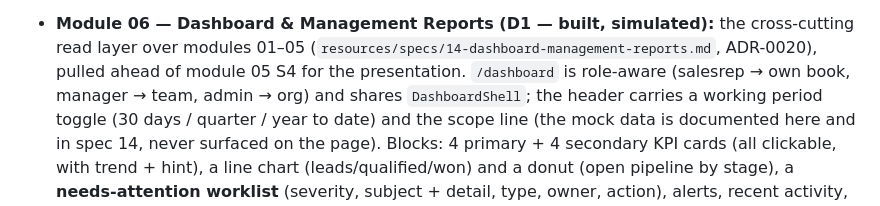
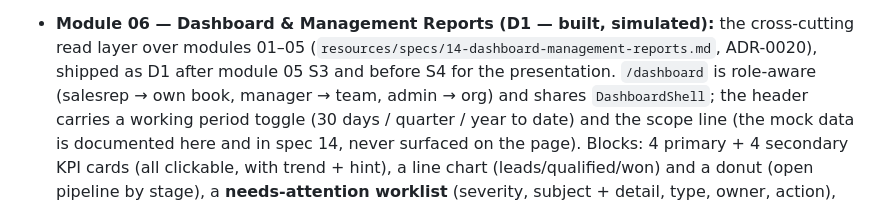
Before and after one commit to richardluyangborja/capstone-research-project, a Markdown page: AGENTS.md, the part around the change. GitHub-like rendering.

```diff
--- a/AGENTS.md
+++ b/AGENTS.md
@@ -360,8 +360,8 @@ Laravel's own and is separate from `frontend/`.
   `can_resolve`.
 
 - **Module 06 — Dashboard & Management Reports (D1 — built, simulated):** the cross-cutting read
-  layer over modules 01–05 (`resources/specs/14-dashboard-management-reports.md`, ADR-0020), pulled
-  ahead of module 05 S4 for the presentation. `/dashboard` is role-aware (salesrep → own book,
+  layer over modules 01–05 (`resources/specs/14-dashboard-management-reports.md`, ADR-0020), shipped
+  as D1 after module 05 S3 and before S4 for the presentation. `/dashboard` is role-aware (salesrep → own book,
   manager → team, admin → org) and shares `DashboardShell`; the header carries a working period
   toggle (30 days / quarter / year to date) and the scope line (the mock data is documented here
   and in spec 14, never surfaced on the page). Blocks:
```
Also changed, not shown: resources/specs/14-dashboard-management-reports.md (+4 -6 lines).
